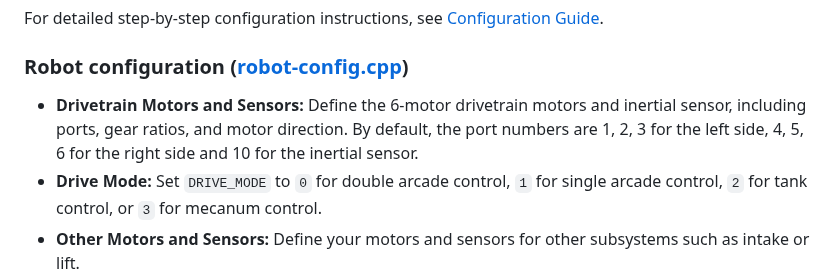
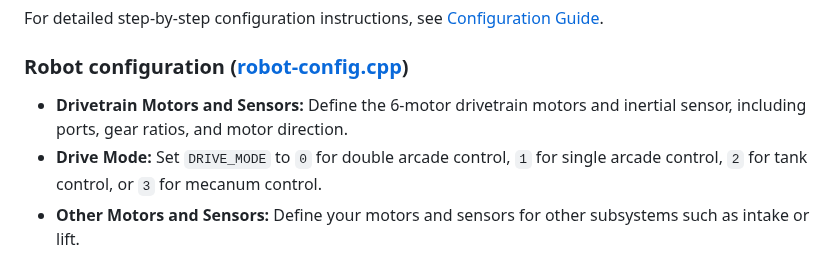
Before and after one commit to ericjiangxiao/RGB_Template, a Markdown page: readme.md, the part around the change. GitHub-like rendering.

```diff
--- a/readme.md
+++ b/readme.md
@@ -40,7 +40,7 @@ For detailed step-by-step configuration instructions, see [Configuration Guide](
 
 ### Robot configuration ([robot-config.cpp](src/robot-config.cpp))
 
-*   **Drivetrain Motors and Sensors:** Define the 6-motor drivetrain motors and inertial sensor, including ports, gear ratios, and motor direction. By default, the port numbers are 1, 2, 3 for the left side, 4, 5, 6 for the right side and 10 for the inertial sensor.
+*   **Drivetrain Motors and Sensors:** Define the 6-motor drivetrain motors and inertial sensor, including ports, gear ratios, and motor direction.
 *   **Drive Mode:** Set `DRIVE_MODE` to `0` for double arcade control, `1` for single arcade control, `2` for tank control, or `3` for mecanum control.
 *   **Other Motors and Sensors:** Define your motors and sensors for other subsystems such as intake or lift.
 *   **Number of Total Motors:** Set `NUMBER_OF_MOTORS` to total number of motors to allow the program to automatically check for disconnected or overheated motors.
```
